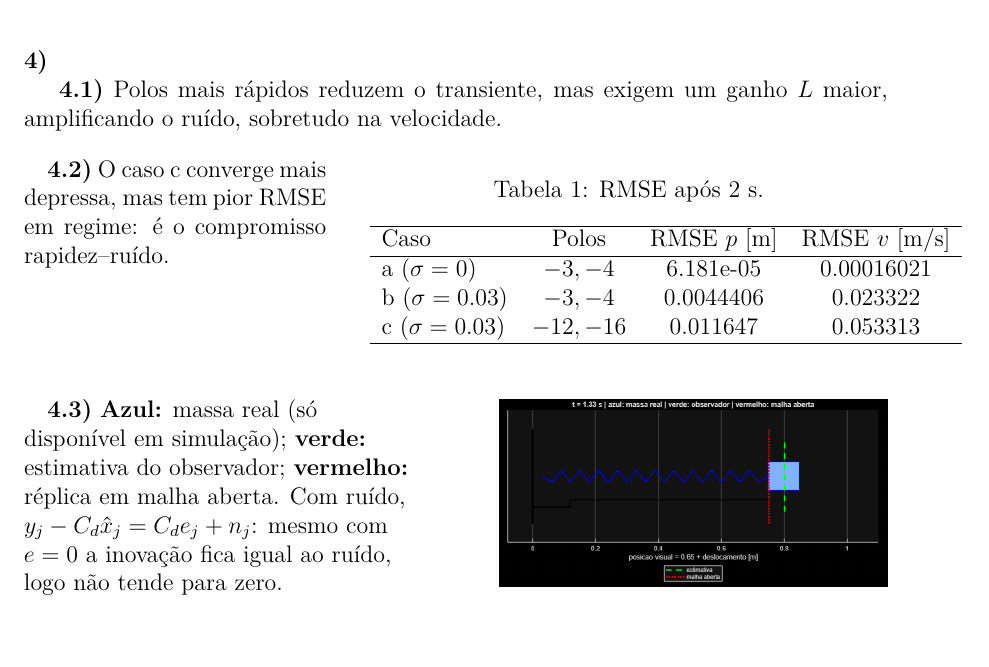
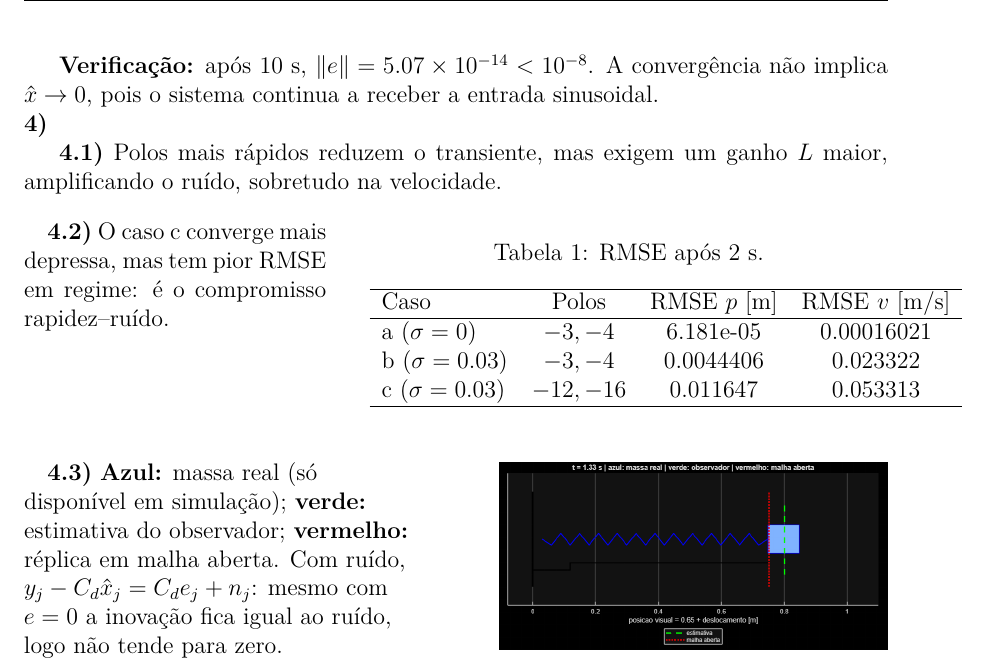
Before and after one commit to SlenderN679/CA-TPCs, a LaTeX document (TPC1/LaTeX/main.tex): part of page 3 of 3, cut at the place of the change, the shorter picture padded with empty space. Compiled offline with pdfLaTeX.

Commit message:
Verificação

```diff
--- a/TPC1/LaTeX/main.tex
+++ b/TPC1/LaTeX/main.tex
@@ -223,6 +223,8 @@ por $L$.
         desalinhamento $\approx T_s \dot{x}$, que não se anula (o sistema
         é sempre excitado por $u$), mesmo com um observador perfeito.
 
+\textbf{Verificação:} após 10~s, $\|e\| = 5.07\times10^{-14} < 10^{-8}$. A convergência não implica $\hat{x}\to0$, pois o sistema continua a receber a entrada sinusoidal.
+
 \noindent\textbf{4)}
 
 \textbf{4.1)} Polos mais rápidos reduzem o transiente, mas exigem um ganho $L$ maior, amplificando o ruído, sobretudo na
```
Also changed, not shown: TPC1/LaTeX/main.pdf, 3 other files.
